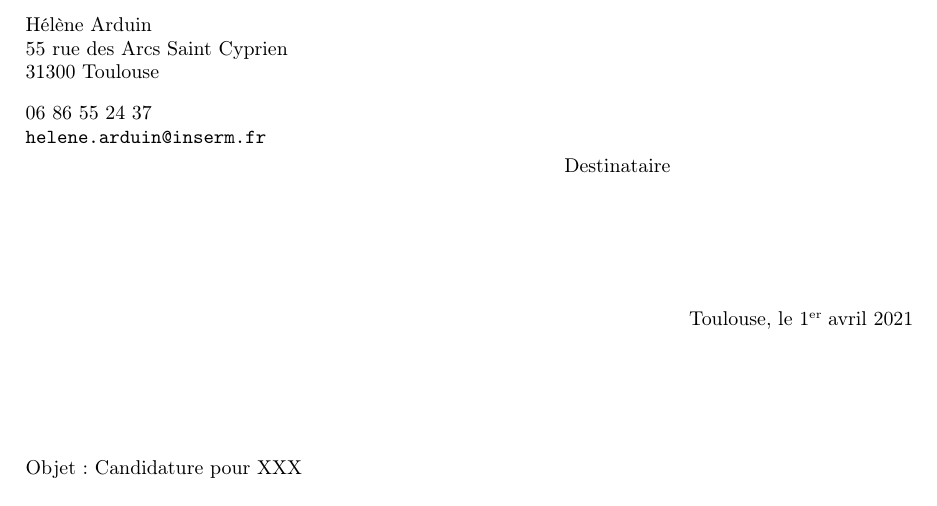
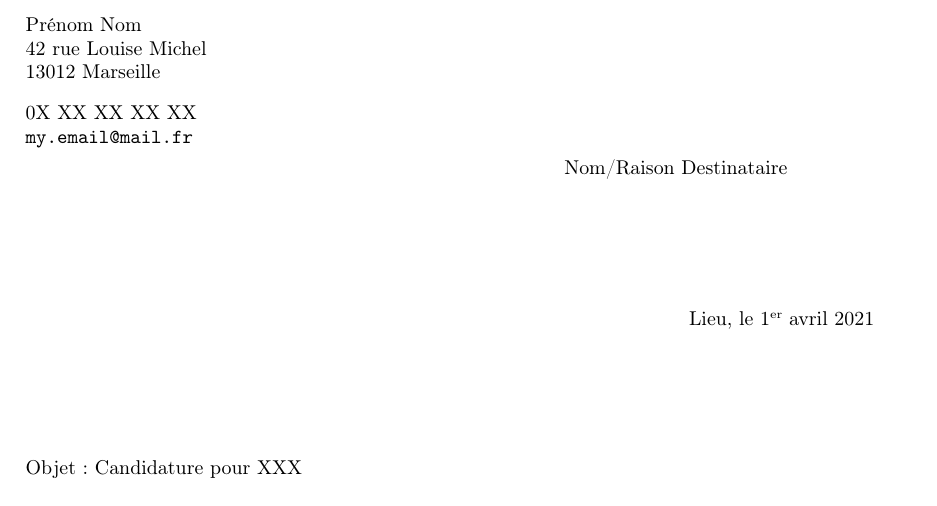
Before and after one commit to helenea/latex-templates, a LaTeX letter (latex/lettre/lettre.tex): part of the page, cut at the place of the change. Compiled offline with pdfLaTeX.

Commit message:
Anonymiser

```diff
--- a/latex/lettre/lettre.tex
+++ b/latex/lettre/lettre.tex
@@ -12,7 +12,7 @@
 % remove the ``%'' on the next line:
 % \pagestyle{headings}
 
-\begin{letter}{Destinataire} % destinataire
+\begin{letter}{Nom/Raison Destinataire} % destinataire
 \NoRule
 
 \openingspace=0pt
@@ -47,18 +47,18 @@
 		\toaddress@let@width=65mm      % default: 80
 \makeatother
 
-\name{Hélène Arduin} % expéditeur
-\address{Hélène Arduin\\
-55 rue des Arcs Saint Cyprien\\
-31300 Toulouse}
-\telephone{06 86 55 24 37}
-\email{helene.arduin@inserm.fr}
+\name{Prénom Nom} % expéditeur
+\address{Prénom Nom\\
+42 rue Louise Michel\\
+13012 Marseille}
+\telephone{0X XX XX XX XX}
+\email{my.email@mail.fr}
 \nofax
 
 \renewcommand{\tellabelname}{}
 \renewcommand{\emaillabelname}{}
 
-\lieu{Toulouse}
+\lieu{Lieu}
 
 \def\concname{Objet :~} % On définit ici la commande 'objet'
 \conc{Candidature pour XXX} % objet de la lettre
```
Also changed, not shown: latex/article/article.tex (+3 -2 lines), latex/page_garde/page_garde.tex (+7 -7 lines), latex/report/report.tex (+2 -2 lines), latex/article/article.pdf, latex/lettre/lettre.pdf, latex/page_garde/page_garde.pdf, latex/report/report.pdf.
